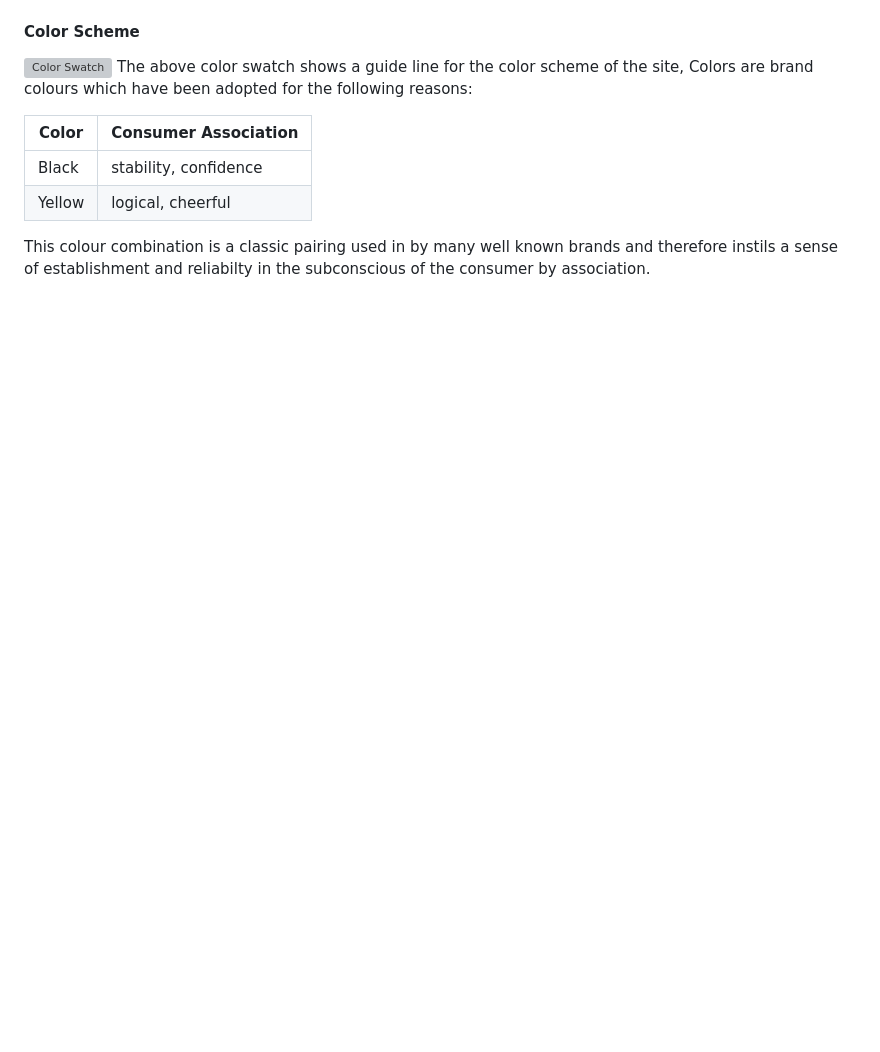
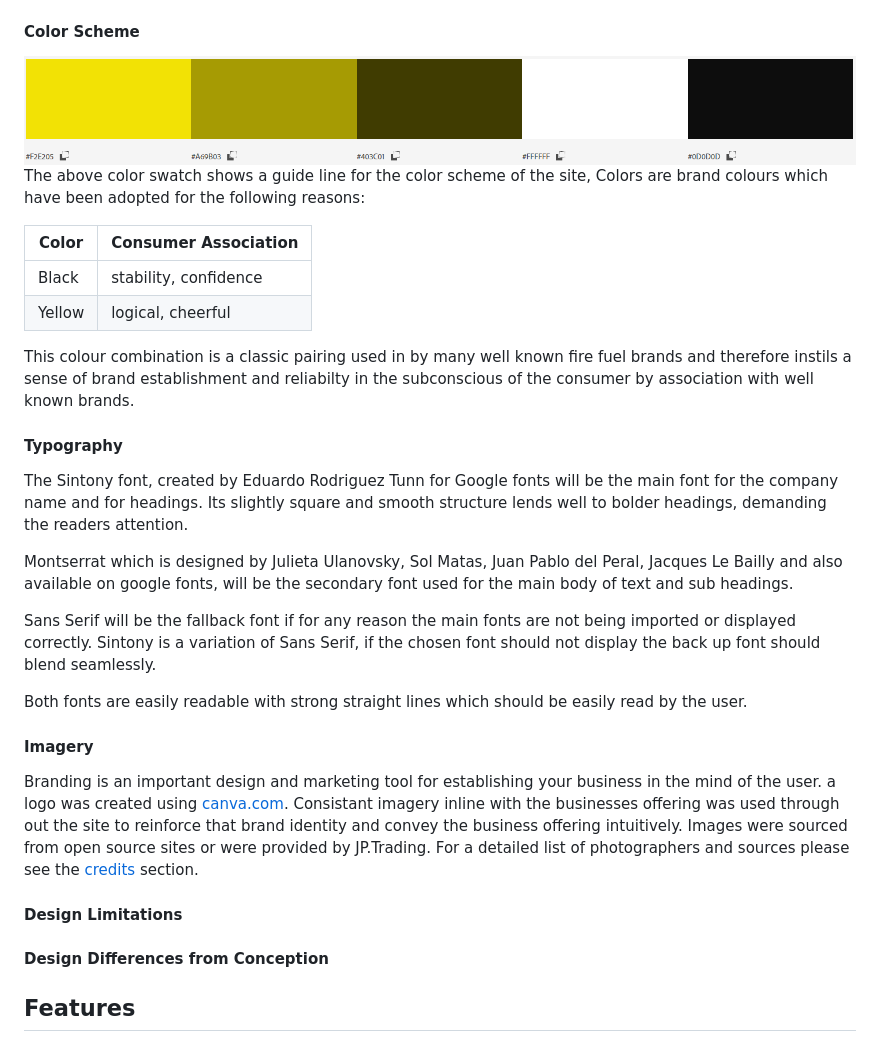
Before and after one commit to Code-Institute-Submissions/janeyrinn-jp_trading_AprResub, a Markdown page: README.md, the part around the change printed below. GitHub-like rendering; pictures changed too: assets/read_me/color_swatch.png (added); blank space fills up the shorter version; grey boxes are pictures that could not be loaded.

Commit message:
Complete UXD section in README

```diff
--- a/README.md
+++ b/README.md
@@ -90,6 +94,6 @@ A mock up of how the site will be layed out is available here via [Wire Frames](
 
 #### Color Scheme
-![Color Swatch](TBC)
+![Color Swatch](assets/read_me/color_swatch.png)
 The above color swatch shows a guide line for the color scheme of the site,
 Colors are brand colours which have been adopted for the following reasons:
 
@@ -98,5 +102,34 @@ Color | Consumer Association
 Black | stability, confidence
 Yellow| logical, cheerful
 
-This colour combination is a classic pairing used in by many well known brands and therefore
-instils a sense of establishment and reliabilty in the subconscious of the consumer by association.
+This colour combination is a classic pairing used in by many well known fire fuel brands and therefore
+instils a sense of brand establishment and reliabilty in the subconscious of the consumer by association with
+well known brands.
+
+#### Typography
+
+The Sintony font, created by Eduardo Rodriguez Tunn for Google fonts will be the main font for the company name
+and for headings. Its slightly square and smooth structure lends well to bolder headings,
+demanding the readers attention.
+
+Montserrat which is designed by Julieta Ulanovsky, Sol Matas, Juan Pablo del Peral, Jacques Le Bailly and also
+available on google fonts, will be the secondary font used for the main body of text and sub headings.
+
+Sans Serif will be the fallback font if for any reason the main fonts are not being imported
+or displayed correctly. Sintony is a variation of Sans Serif, if the chosen font should
+not display the back up font should blend seamlessly.
+
+Both fonts are easily readable with strong straight lines which should be easily read by the user.
+
+#### Imagery
+Branding is an important design and marketing tool for establishing your business in the mind of the user.
+a logo was created using [canva.com](https://www.canva.com/). Consistant imagery inline with the businesses
+offering was used through out the site to reinforce that brand identity and convey the business offering
+intuitively. Images were sourced from open source sites or were provided by JP.Trading. For a detailed list of
+photographers and sources please see the [credits](#credits) section.
+
+#### Design Limitations
+
+#### Design Differences from Conception
+
+## Features
```
Also changed, not shown: other parts of README.md (+18 -14 lines), 1 other file.
